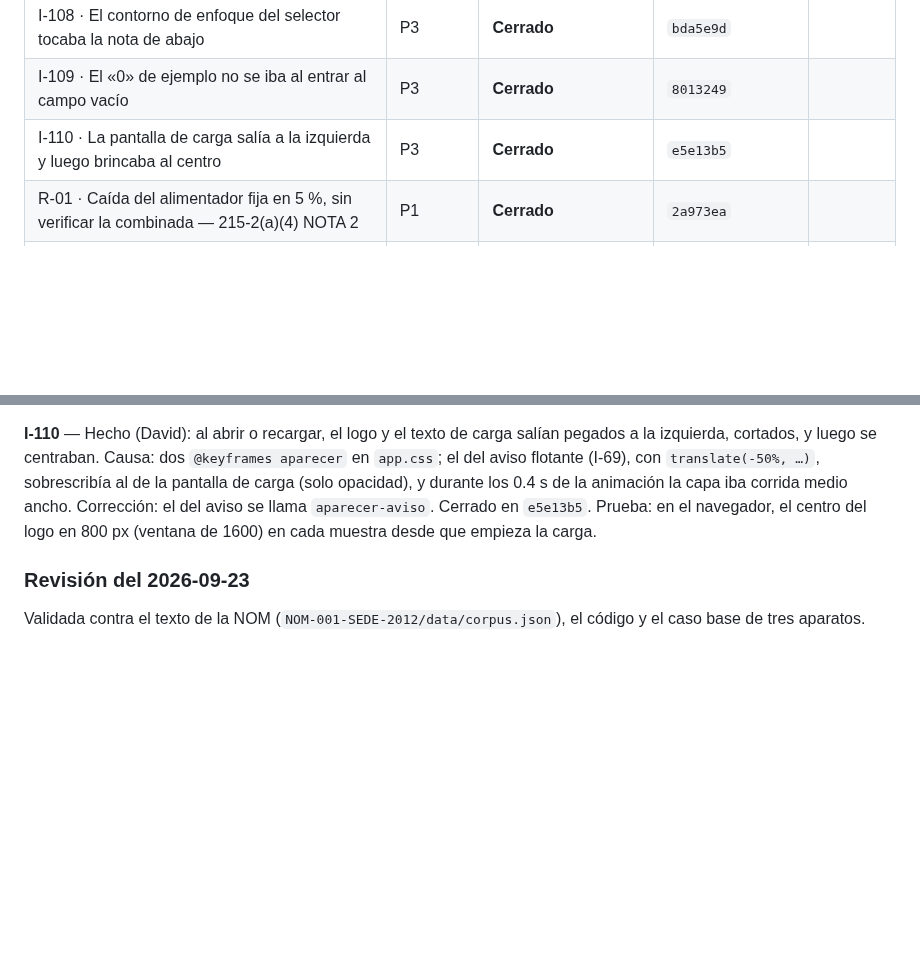
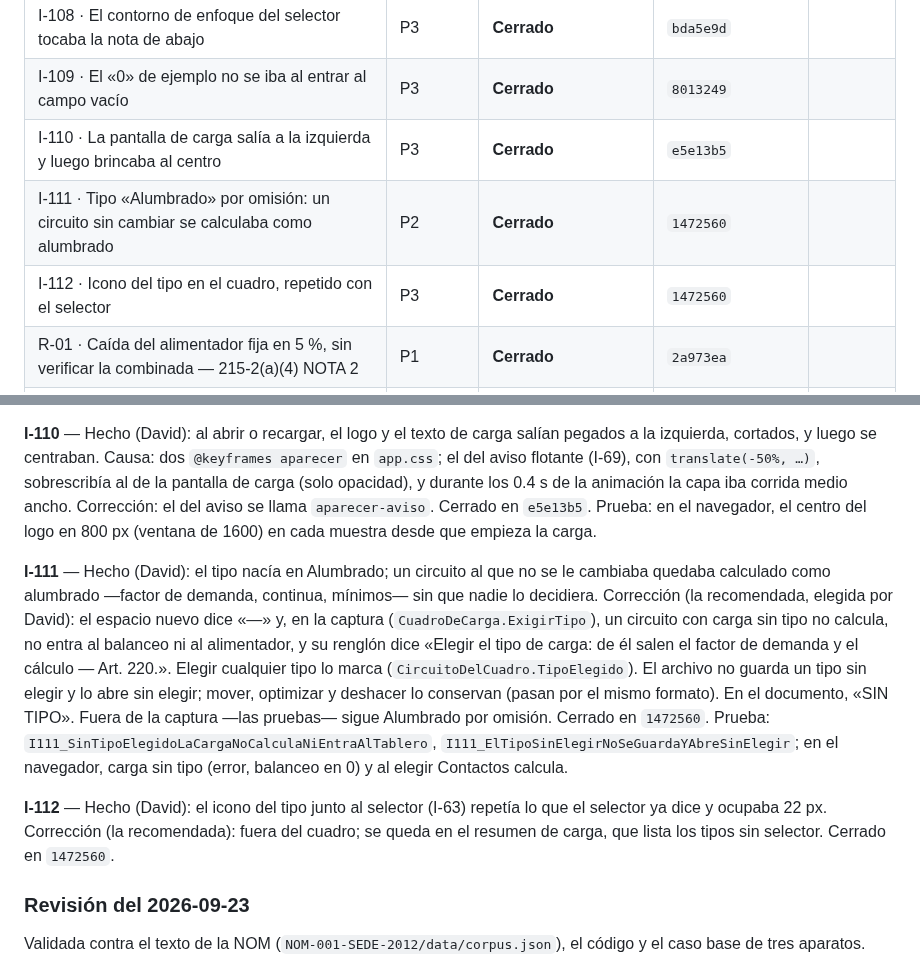
Before and after one commit to dflores296/Power-Node-Web, a Markdown page: docs/estado/HALLAZGOS.md, 2 parts joined by grey strips. Rendered like a GitHub page; blank space fills up the shorter version.

```diff
--- a/docs/estado/HALLAZGOS.md
+++ b/docs/estado/HALLAZGOS.md
@@ -134,6 +134,8 @@ ID: `<letra>-<número>` — `E` estructura, `P` publicación, `M` motor, `I` int
 | I-108 · El contorno de enfoque del selector tocaba la nota de abajo | P3 | **Cerrado** | `bda5e9d` |
 | I-109 · El «0» de ejemplo no se iba al entrar al campo vacío | P3 | **Cerrado** | `8013249` |
 | I-110 · La pantalla de carga salía a la izquierda y luego brincaba al centro | P3 | **Cerrado** | `e5e13b5` |
+| I-111 · Tipo «Alumbrado» por omisión: un circuito sin cambiar se calculaba como alumbrado | P2 | **Cerrado** | `1472560` |
+| I-112 · Icono del tipo en el cuadro, repetido con el selector | P3 | **Cerrado** | `1472560` |
 | R-01 · Caída del alimentador fija en 5 %, sin verificar la combinada — 215-2(a)(4) NOTA 2 | P1 | **Cerrado** | `2a973ea` |
 | R-02 · Caída del alimentador sin la caída del neutro | P2 | **Cerrado** | `d6cd1c6` |
 | R-03 · La publicación no corre `PowerNode.Web.Tests` | P1 | **Cerrado** | `986c9d7` |
@@ -412,6 +414,10 @@ e I-88 a I-93. Formato: **Hecho** · **Corrección** (propuesta, sin hacer) ·
 
 **I-110** — Hecho (David): al abrir o recargar, el logo y el texto de carga salían pegados a la izquierda, cortados, y luego se centraban. Causa: dos `@keyframes aparecer` en `app.css`; el del aviso flotante (I-69), con `translate(-50%, …)`, sobrescribía al de la pantalla de carga (solo opacidad), y durante los 0.4 s de la animación la capa iba corrida medio ancho. Corrección: el del aviso se llama `aparecer-aviso`. Cerrado en `e5e13b5`. Prueba: en el navegador, el centro del logo en 800 px (ventana de 1600) en cada muestra desde que empieza la carga.
 
+**I-111** — Hecho (David): el tipo nacía en Alumbrado; un circuito al que no se le cambiaba quedaba calculado como alumbrado —factor de demanda, continua, mínimos— sin que nadie lo decidiera. Corrección (la recomendada, elegida por David): el espacio nuevo dice «—» y, en la captura (`CuadroDeCarga.ExigirTipo`), un circuito con carga sin tipo no calcula, no entra al balanceo ni al alimentador, y su renglón dice «Elegir el tipo de carga: de él salen el factor de demanda y el cálculo — Art. 220.». Elegir cualquier tipo lo marca (`CircuitoDelCuadro.TipoElegido`). El archivo no guarda un tipo sin elegir y lo abre sin elegir; mover, optimizar y deshacer lo conservan (pasan por el mismo formato). En el documento, «SIN TIPO». Fuera de la captura —las pruebas— sigue Alumbrado por omisión. Cerrado en `1472560`. Prueba: `I111_SinTipoElegidoLaCargaNoCalculaNiEntraAlTablero`, `I111_ElTipoSinElegirNoSeGuardaYAbreSinElegir`; en el navegador, carga sin tipo (error, balanceo en 0) y al elegir Contactos calcula.
+
+**I-112** — Hecho (David): el icono del tipo junto al selector (I-63) repetía lo que el selector ya dice y ocupaba 22 px. Corrección (la recomendada): fuera del cuadro; se queda en el resumen de carga, que lista los tipos sin selector. Cerrado en `1472560`.
+
 ### Revisión del 2026-09-23
 
 Validada contra el texto de la NOM (`NOM-001-SEDE-2012/data/corpus.json`), el código y el caso base
```
Also changed, not shown: docs/estado/BITACORA.md (+2 -0 lines), docs/estado/TABLERO.md (+2 -2 lines).
